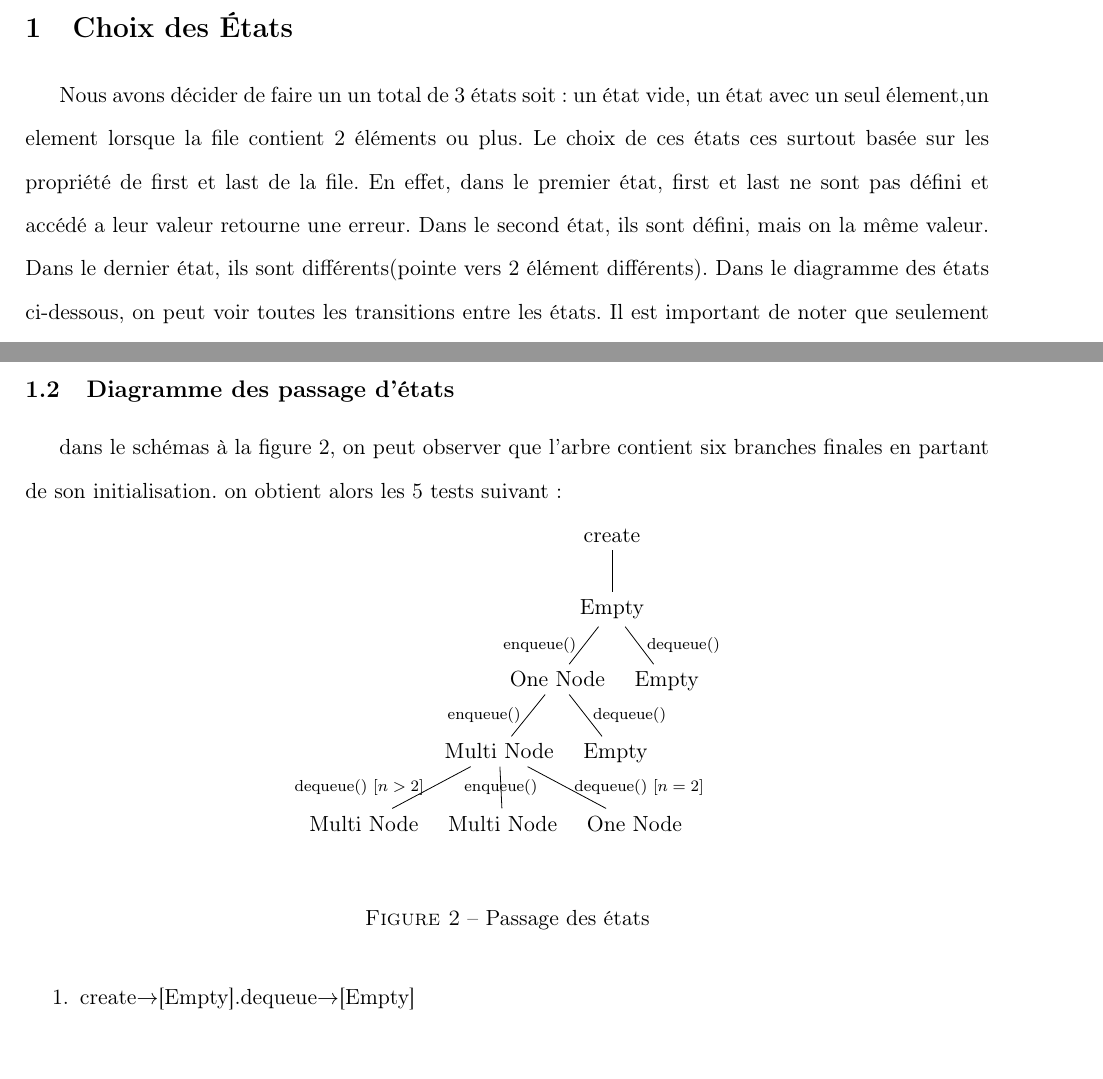
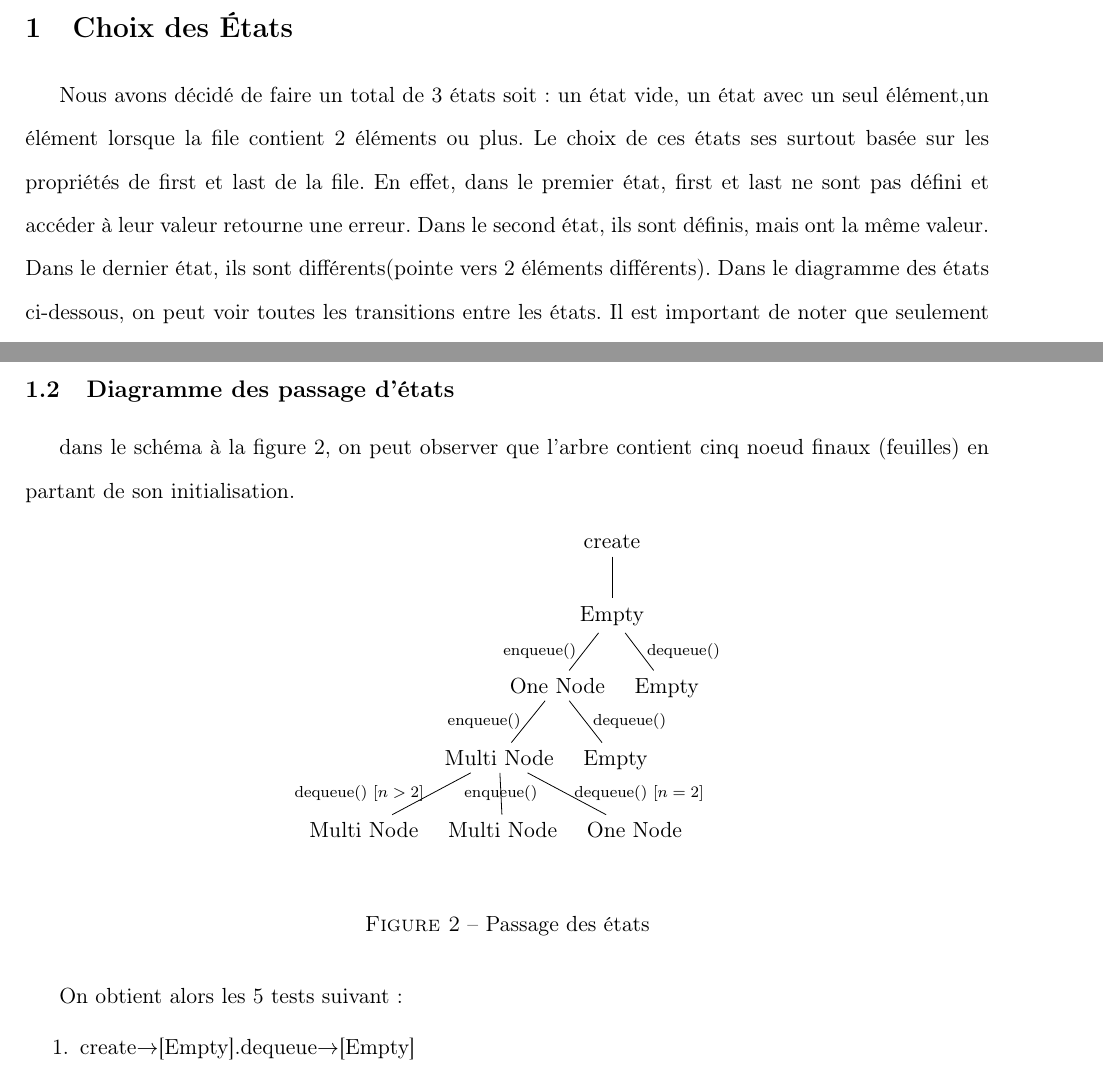
Before and after one commit to jacob643/LOG3430, a LaTeX document (tp4/rapport.tex): two parts of pages 2 and 3 of 3, joined at a grey line, cut so that both start at the same text, the shorter picture padded with empty space. Compiled offline with pdfLaTeX.

Commit message:
correction rapport

```diff
--- a/tp4/rapport.tex
+++ b/tp4/rapport.tex
@@ -23,11 +23,11 @@
 \begin{document}
 \maketitle
 \section{Choix des États}
-Nous avons décider de faire un un total de 3 états soit : un état vide, un état avec un seul élement,un element lorsque la file contient 2 éléments ou plus.
-Le choix de ces états ces surtout basée sur les propriété de first et last de la file.
-En effet, dans le premier état, first et last ne sont pas défini et accédé a leur valeur retourne une erreur.
-Dans le second état, ils sont défini, mais on la même valeur.
-Dans le dernier état, ils sont différents(pointe vers 2 élément différents).
+Nous avons décidé de faire un total de 3 états soit : un état vide, un état avec un seul élément,un élément lorsque la file contient 2 éléments ou plus.
+Le choix de ces états ses surtout basée sur les propriétés de first et last de la file.
+En effet, dans le premier état, first et last ne sont pas défini et accéder à leur valeur retourne une erreur.
+Dans le second état, ils sont définis, mais ont la même valeur.
+Dans le dernier état, ils sont différents(pointe vers 2 éléments différents).
 Dans le diagramme des états ci-dessous, on peut voir toutes les transitions entre les états.
 Il est important de noter que seulement 2 méthodes peuvent modifier les états de la file soit enqueue et dequeue
 \subsection{Diagramme des États}
@@ -81,8 +81,8 @@ Il est important de noter que seulement 2 méthodes peuvent modifier les états
 
 \newpage
 \subsection{Diagramme des passage d'états}
-dans le schémas à la figure 2, on peut observer que l'arbre contient six branches finales en partant de son initialisation.
-\begin{figure}[!h]
+dans le schéma à la figure 2, on peut observer que l'arbre contient cinq noeud finaux (feuilles) en partant de son initialisation.
+\begin{figure}[H]
   \begin{center}
     \begin{forest}
       [create
@@ -102,7 +102,7 @@ dans le schémas à la figure 2, on peut observer que l'arbre contient six branc
   \end{center}
   \caption{Passage des états}
 \end{figure}
-on obtient alors les 5 tests suivant :
+On obtient alors les 5 tests suivant :
 \begin{enumerate}
   \item create$\rightarrow$[Empty].dequeue$\rightarrow$[Empty]
   \item create$\rightarrow$[Empty].enqueue$\rightarrow$[One Node].dequeue$\rightarrow$[Empty]
```
Also changed, not shown: tp4/rapport.pdf.
